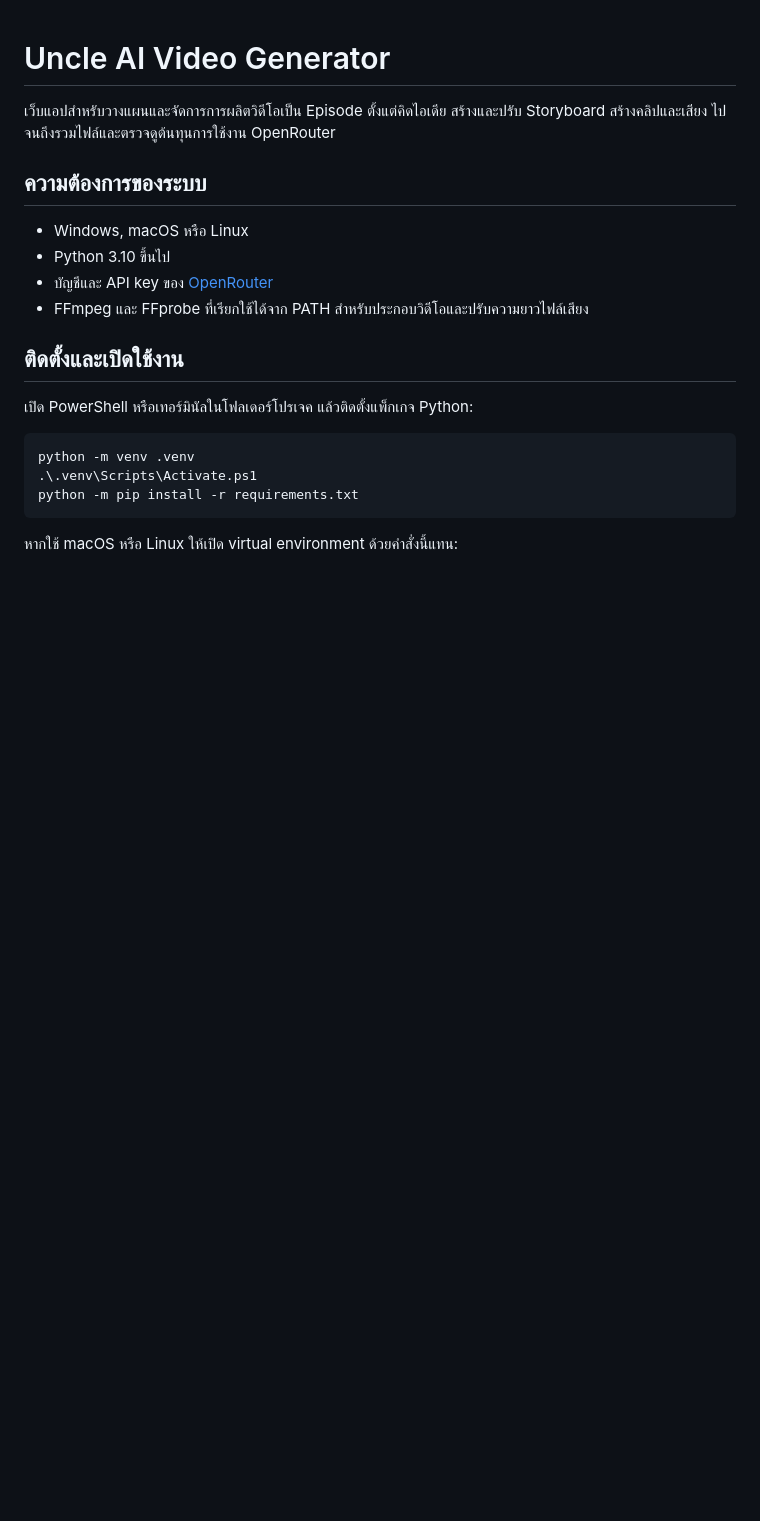
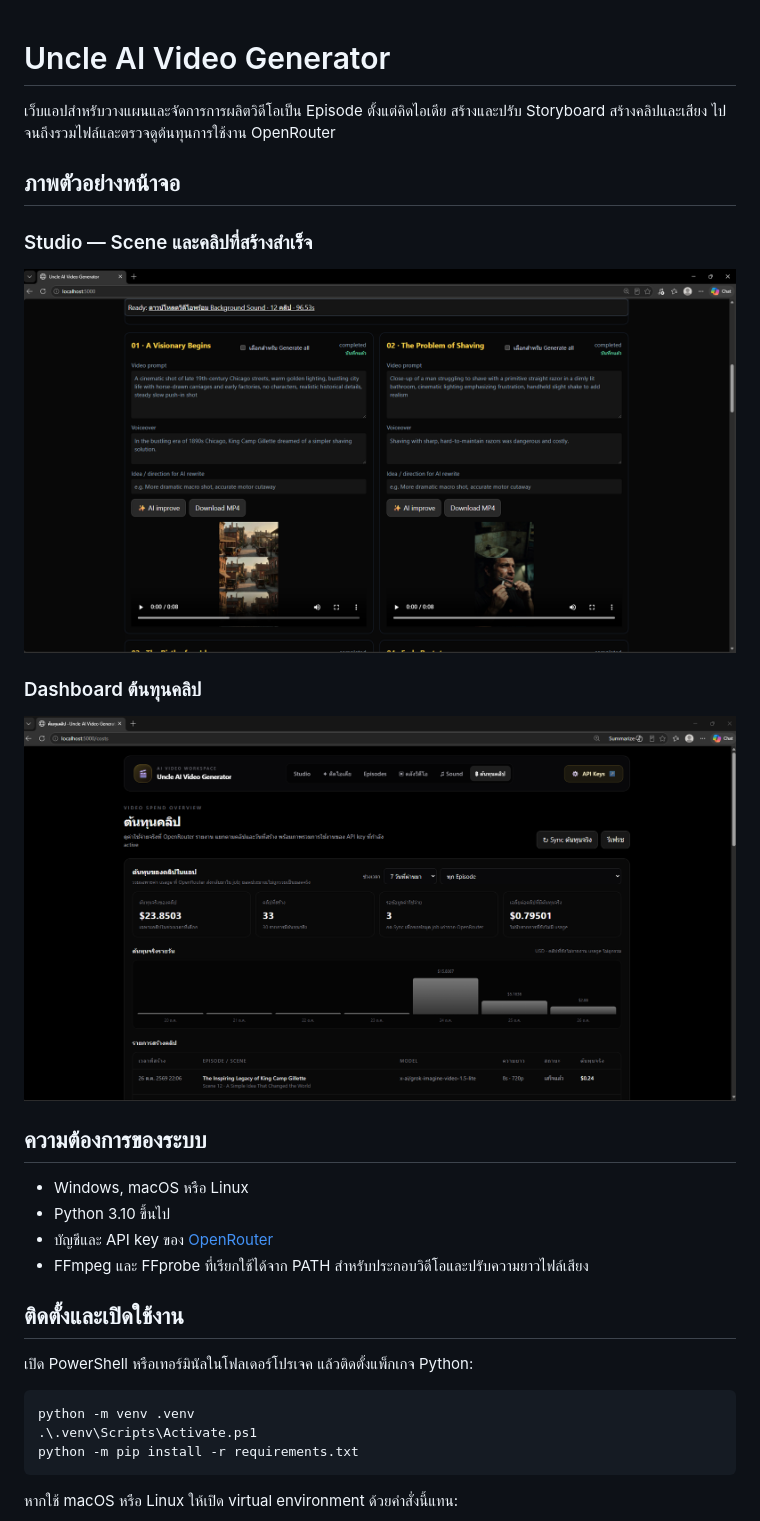
Before and after one commit to Krudony/Uncle_AIVideoGenerator, a Markdown page: README.md, the part around the change. Rendered like a GitHub page; pictures changed too: SCREENSHOT1.png (added), SCREENSHOT3.png (added); blank space fills up the shorter version.

Commit message:
add screenshot

```diff
--- a/README.md
+++ b/README.md
@@ -1,6 +1,16 @@
 # Uncle AI Video Generator
 
 เว็บแอปสำหรับวางแผนและจัดการการผลิตวิดีโอเป็น Episode ตั้งแต่คิดไอเดีย สร้างและปรับ Storyboard สร้างคลิปและเสียง ไปจนถึงรวมไฟล์และตรวจดูต้นทุนการใช้งาน OpenRouter
+
+## ภาพตัวอย่างหน้าจอ
+
+### Studio — Scene และคลิปที่สร้างสำเร็จ
+
+![หน้า Studio แสดง Scene และคลิปวิดีโอที่สร้างสำเร็จ](SCREENSHOT1.png)
+
+### Dashboard ต้นทุนคลิป
+
+![Dashboard สรุปต้นทุนคลิปและ OpenRouter usage](SCREENSHOT3.png)
 
 ## ความต้องการของระบบ
 
```
Also changed, not shown: SCREENSHOT2.png (added).
